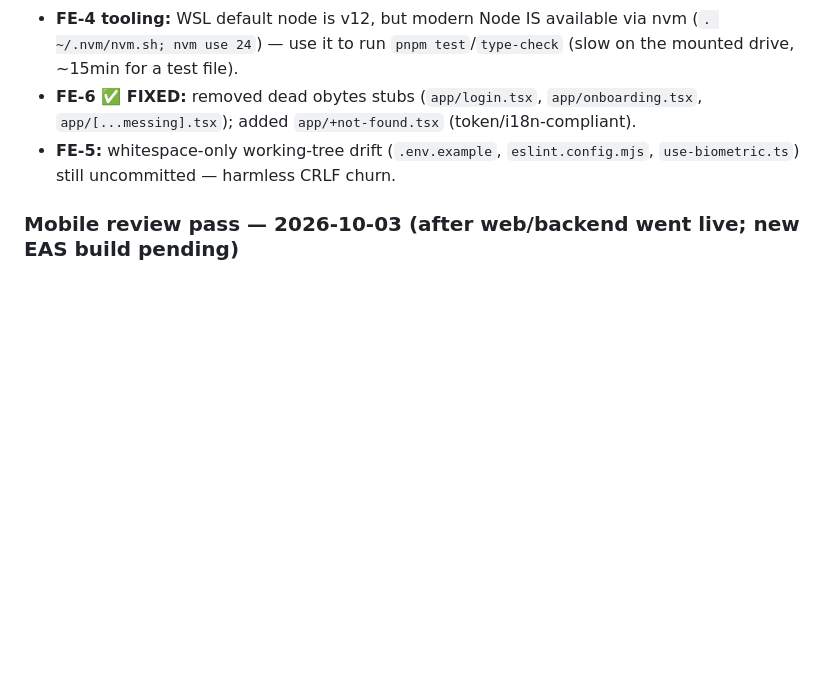
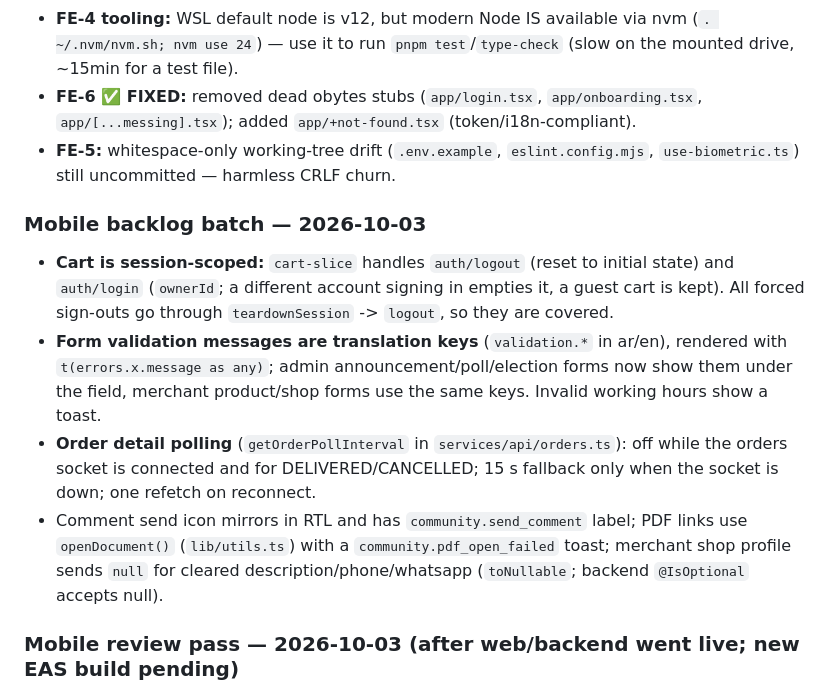
Before and after one commit to AhmedMuhammedElsaid/EastPark-Compound, a Markdown page: apps/mobile/CLAUDE.md, the part around the change. Rendered like a GitHub page; blank space fills up the shorter version.

Commit message:
[AhmedMuhammedElsaid][docs]: record the mobile backlog batch
Co-Authored-By: Ahmed Muhammed Elsaid <ahmed.muhammed.elsaid@gmail.com>

```diff
--- a/apps/mobile/CLAUDE.md
+++ b/apps/mobile/CLAUDE.md
@@ -70,6 +70,20 @@ Last commits: `3ea3f75` → `a498a15` (maintenance pass + review pass + TS fixes
 - **FE-4 tooling:** WSL default node is v12, but modern Node IS available via nvm (`. ~/.nvm/nvm.sh; nvm use 24`) — use it to run `pnpm test`/`type-check` (slow on the mounted drive, ~15min for a test file).
 - **FE-6 ✅ FIXED:** removed dead obytes stubs (`app/login.tsx`, `app/onboarding.tsx`, `app/[...messing].tsx`); added `app/+not-found.tsx` (token/i18n-compliant).
 - **FE-5:** whitespace-only working-tree drift (`.env.example`, `eslint.config.mjs`, `use-biometric.ts`) still uncommitted — harmless CRLF churn.
+
+### Mobile backlog batch — 2026-10-03
+
+- **Cart is session-scoped:** `cart-slice` handles `auth/logout` (reset to initial state) and `auth/login`
+  (`ownerId`; a different account signing in empties it, a guest cart is kept). All forced sign-outs go
+  through `teardownSession` -> `logout`, so they are covered.
+- **Form validation messages are translation keys** (`validation.*` in ar/en), rendered with
+  `t(errors.x.message as any)`; admin announcement/poll/election forms now show them under the field,
+  merchant product/shop forms use the same keys. Invalid working hours show a toast.
+- **Order detail polling** (`getOrderPollInterval` in `services/api/orders.ts`): off while the orders socket
+  is connected and for DELIVERED/CANCELLED; 15 s fallback only when the socket is down; one refetch on reconnect.
+- Comment send icon mirrors in RTL and has `community.send_comment` label; PDF links use
+  `openDocument()` (`lib/utils.ts`) with a `community.pdf_open_failed` toast; merchant shop profile sends
+  `null` for cleared description/phone/whatsapp (`toNullable`; backend `@IsOptional` accepts null).
 
 ### Mobile review pass — 2026-10-03 (after web/backend went live; new EAS build pending)
 
```
